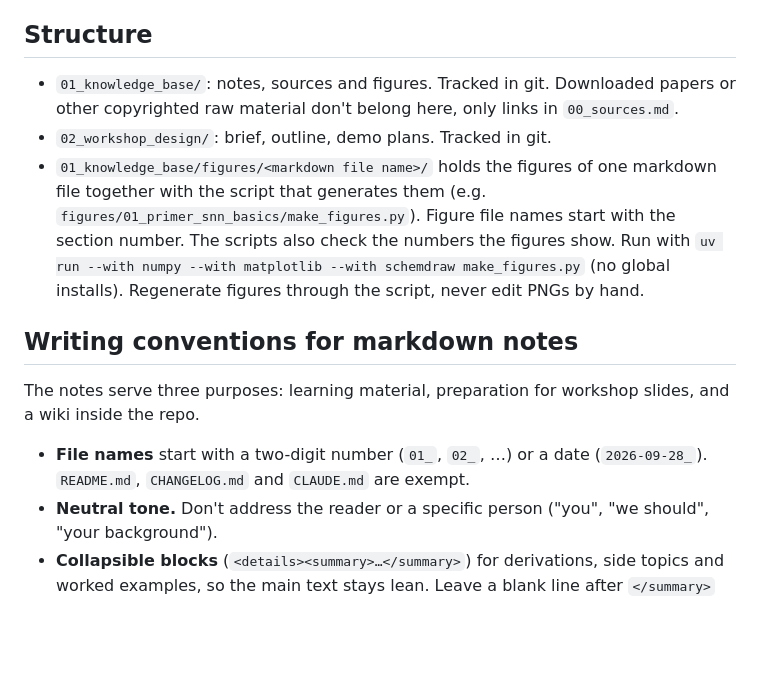
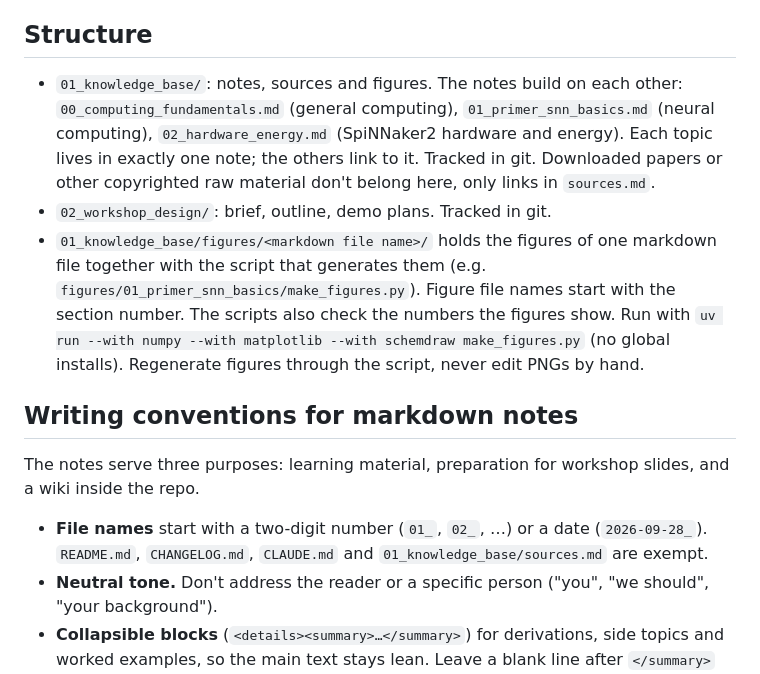
Before and after one commit to aihpi/workshop-spinnaker2, a Markdown page: CLAUDE.md, the part around the change. GitHub-like rendering; blank space fills up the shorter version.

```diff
--- a/CLAUDE.md
+++ b/CLAUDE.md
@@ -4,7 +4,7 @@ Planning repository for a 3-hour hands-on SpiNNaker2 workshop (AISC, planned for
 
 ## Structure
 
-- `01_knowledge_base/`: notes, sources and figures. Tracked in git. Downloaded papers or other copyrighted raw material don't belong here, only links in `00_sources.md`.
+- `01_knowledge_base/`: notes, sources and figures. The notes build on each other: `00_computing_fundamentals.md` (general computing), `01_primer_snn_basics.md` (neural computing), `02_hardware_energy.md` (SpiNNaker2 hardware and energy). Each topic lives in exactly one note; the others link to it. Tracked in git. Downloaded papers or other copyrighted raw material don't belong here, only links in `sources.md`.
 - `02_workshop_design/`: brief, outline, demo plans. Tracked in git.
 - `01_knowledge_base/figures/<markdown file name>/` holds the figures of one markdown file together with the script that generates them (e.g. `figures/01_primer_snn_basics/make_figures.py`). Figure file names start with the section number. The scripts also check the numbers the figures show. Run with `uv run --with numpy --with matplotlib --with schemdraw make_figures.py` (no global installs). Regenerate figures through the script, never edit PNGs by hand.
 
@@ -12,7 +12,7 @@ Planning repository for a 3-hour hands-on SpiNNaker2 workshop (AISC, planned for
 
 The notes serve three purposes: learning material, preparation for workshop slides, and a wiki inside the repo.
 
-- **File names** start with a two-digit number (`01_`, `02_`, …) or a date (`2026-09-28_`). `README.md`, `CHANGELOG.md` and `CLAUDE.md` are exempt.
+- **File names** start with a two-digit number (`01_`, `02_`, …) or a date (`2026-09-28_`). `README.md`, `CHANGELOG.md`, `CLAUDE.md` and `01_knowledge_base/sources.md` are exempt.
 - **Neutral tone.** Don't address the reader or a specific person ("you", "we should", "your background").
 - **Collapsible blocks** (`<details><summary>…</summary>`) for derivations, side topics and worked examples, so the main text stays lean. Leave a blank line after `</summary>` so markdown renders inside. Put `<br>` after every `</details>` (on its own line, after a blank line), otherwise the layout is too cramped.
 - **Equation numbers** on every display equation, numbered sequentially per file with `\tag{n}` inside `$$…$$`. Refer to them as "Eq. (n)". Renumber when inserting a new equation.
```
Also changed, not shown: 01_knowledge_base/00_computing_fundamentals.md (added, +145 -0 lines), 01_knowledge_base/01_primer_snn_basics.md (+21 -4 lines), 01_knowledge_base/02_hardware_energy.md (added, +236 -0 lines), 01_knowledge_base/sources.md (renamed from 01_knowledge_base/00_sources.md, +6 -6 lines), 01_knowledge_base/figures/02_hardware_energy/01_chip_schematic.png (added), 01_knowledge_base/figures/02_hardware_energy/02_power_states.png (added), 01_knowledge_base/figures/02_hardware_energy/03_reported_energy.png (added), 2 other files.
